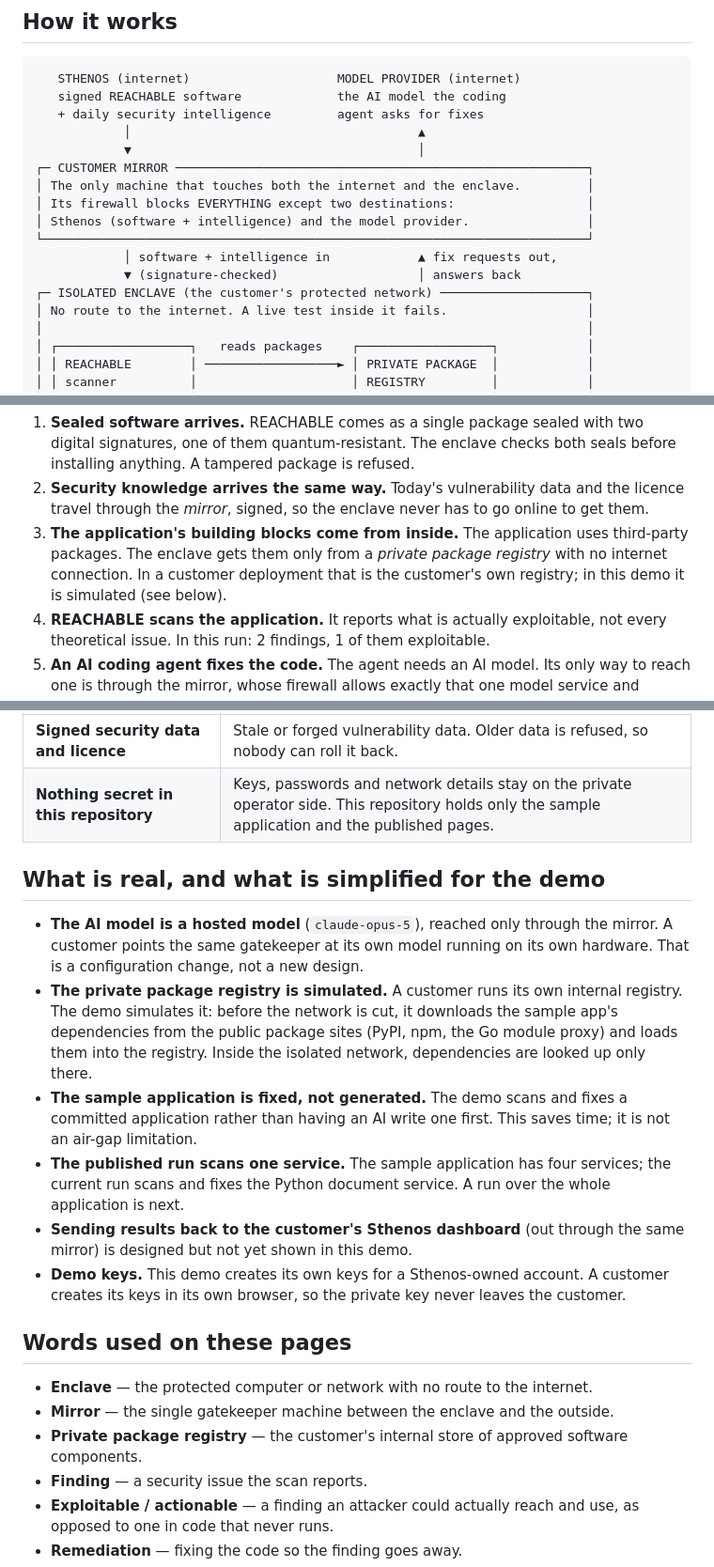
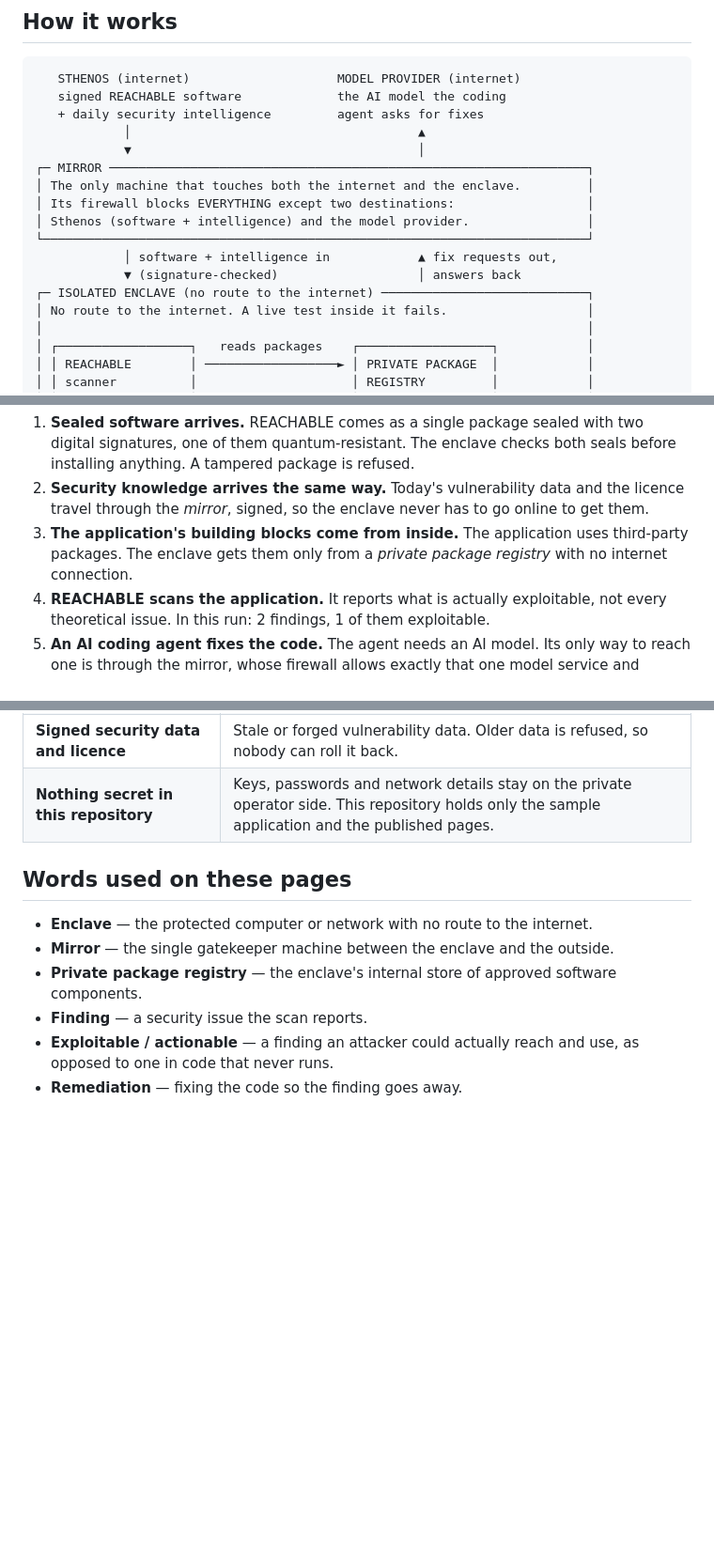
Before and after one commit to sthenos-security/reach-airgap-demo, a Markdown page: README.md, 3 parts joined by grey strips. Shown at 94% size. Drawn GitHub-style; blank space fills up the shorter version.

```diff
--- a/README.md
+++ b/README.md
@@ -39,14 +39,14 @@ shows that test.
    + daily security intelligence         agent asks for fixes
             │                                       ▲
             ▼                                       │
-┌─ CUSTOMER MIRROR ────────────────────────────────────────────────────────┐
+┌─ MIRROR ─────────────────────────────────────────────────────────────────┐
 │ The only machine that touches both the internet and the enclave.         │
 │ Its firewall blocks EVERYTHING except two destinations:                  │
 │ Sthenos (software + intelligence) and the model provider.                │
 └──────────────────────────────────────────────────────────────────────────┘
             │ software + intelligence in            ▲ fix requests out,
             ▼ (signature-checked)                   │ answers back
-┌─ ISOLATED ENCLAVE (the customer's protected network) ────────────────────┐
+┌─ ISOLATED ENCLAVE (no route to the internet) ────────────────────────────┐
 │ No route to the internet. A live test inside it fails.                   │
 │                                                                          │
 │ ┌──────────────────┐   reads packages    ┌──────────────────┐            │
@@ -76,9 +76,7 @@ Step by step:
    go online to get them.
 3. **The application's building blocks come from inside.** The application
    uses third-party packages. The enclave gets them only from a *private
-   package registry* with no internet connection. In a customer deployment
-   that is the customer's own registry; in this demo it is simulated (see
-   below).
+   package registry* with no internet connection.
 4. **REACHABLE scans the application.** It reports what is actually
    exploitable, not every theoretical issue. In this run: 2 findings, 1 of them
    exploitable.
@@ -99,33 +97,11 @@ Step by step:
 | **Signed security data and licence** | Stale or forged vulnerability data. Older data is refused, so nobody can roll it back. |
 | **Nothing secret in this repository** | Keys, passwords and network details stay on the private operator side. This repository holds only the sample application and the published pages. |
 
-## What is real, and what is simplified for the demo
-
-- **The AI model is a hosted model** (`claude-opus-5`), reached only through
-  the mirror. A customer points the same gatekeeper at its own model running
-  on its own hardware. That is a configuration change, not a new design.
-- **The private package registry is simulated.** A customer runs its own
-  internal registry. The demo simulates it: before the network is cut, it
-  downloads the sample app's dependencies from the public package sites
-  (PyPI, npm, the Go module proxy) and loads them into the registry. Inside
-  the isolated network, dependencies are looked up only there.
-- **The sample application is fixed, not generated.** The demo scans and fixes
-  a committed application rather than having an AI write one first. This saves
-  time; it is not an air-gap limitation.
-- **The published run scans one service.** The sample application has four
-  services; the current run scans and fixes the Python document service. A run
-  over the whole application is next.
-- **Sending results back to the customer's Sthenos dashboard** (out through
-  the same mirror) is designed but not yet shown in this demo.
-- **Demo keys.** This demo creates its own keys for a Sthenos-owned account. A
-  customer creates its keys in its own browser, so the private key never
-  leaves the customer.
-
 ## Words used on these pages
 
 - **Enclave** — the protected computer or network with no route to the internet.
 - **Mirror** — the single gatekeeper machine between the enclave and the outside.
-- **Private package registry** — the customer's internal store of approved software components.
+- **Private package registry** — the enclave's internal store of approved software components.
 - **Finding** — a security issue the scan reports.
 - **Exploitable / actionable** — a finding an attacker could actually reach and use, as opposed to one in code that never runs.
 - **Remediation** — fixing the code so the finding goes away.
```
